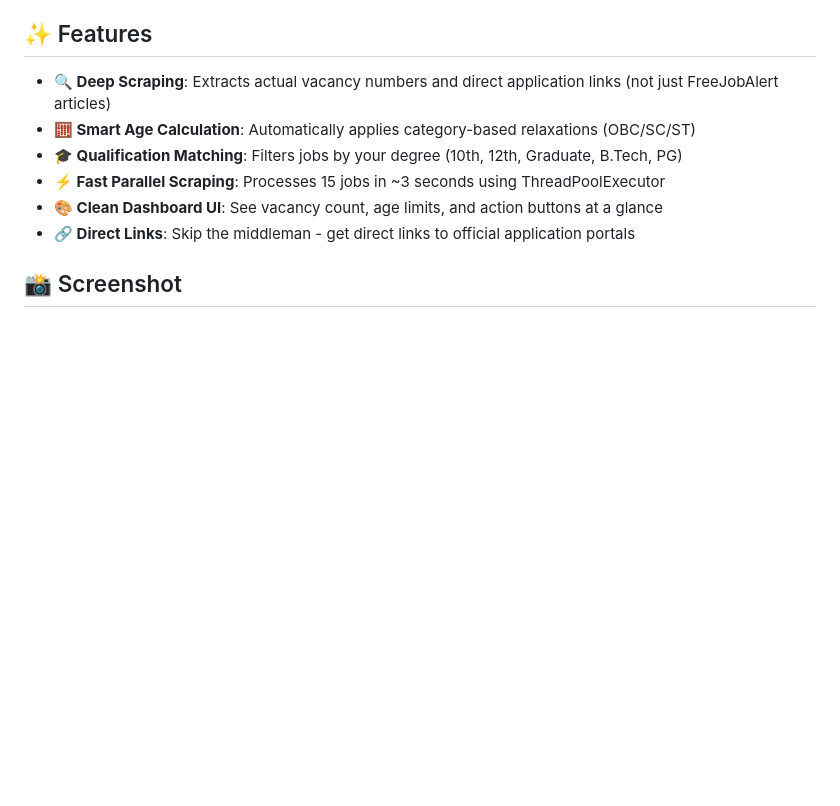
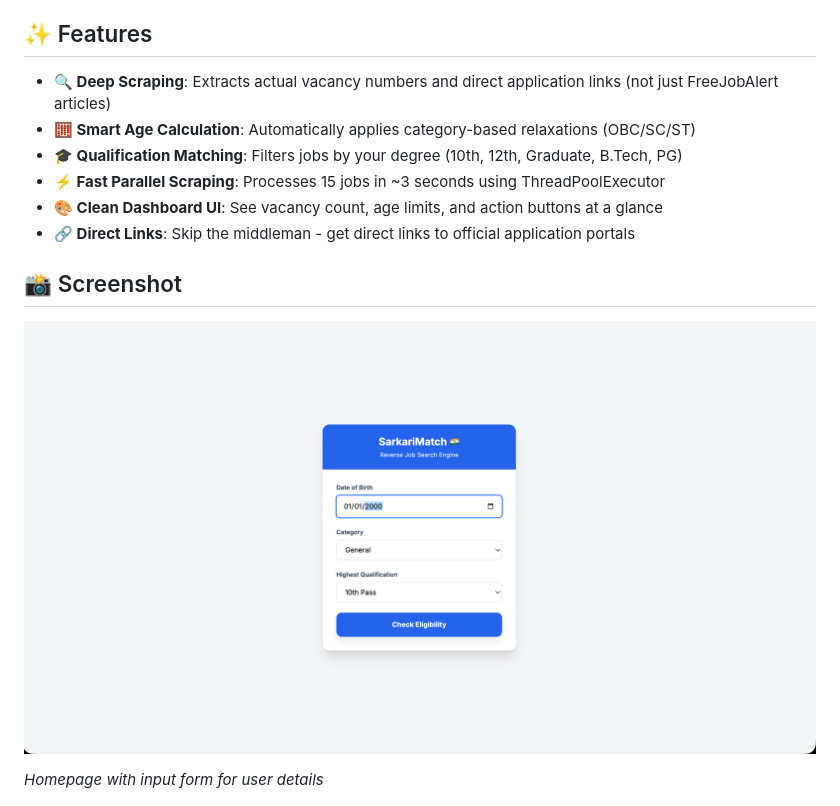
Before and after one commit to amnindersingh12/sarkari_match, a Markdown page: README.md, the part around the change. GitHub-like rendering; blank space fills up the shorter version.

Commit message:
docs: Add homepage screenshot and description to README

```diff
--- a/README.md
+++ b/README.md
@@ -28,6 +28,9 @@ Checking eligibility for government jobs is painful:
 - **🔗 Direct Links**: Skip the middleman - get direct links to official application portals
 
 ## 📸 Screenshot
+![SarkariMatch Homepage](screenshots/homepage.png)
+
+*Homepage with input form for user details*
 
 ![SarkariMatch Dashboard](screenshots/dashboard.png)
 
```
Also changed, not shown: screenshots/homepage.png (renamed from screenshots/Screenshot 2025-11-21 at 11.59.55.png).
